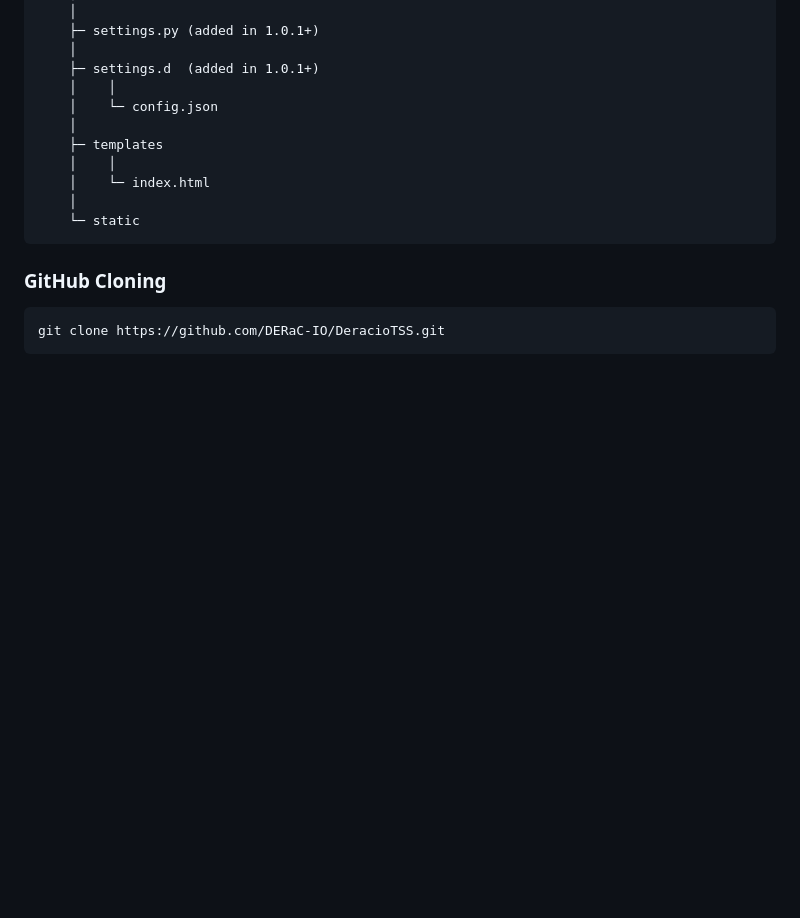
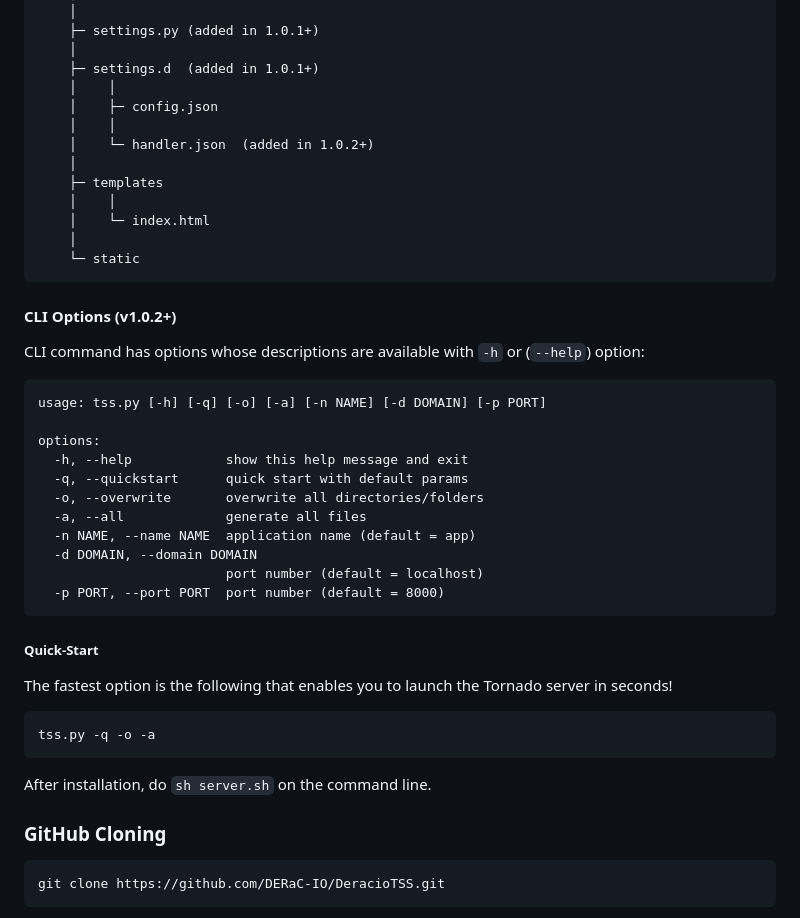
Before and after one commit to DERaC-IO/DeracioTSS, a Markdown page: README.md, the part around the change. Rendered like a GitHub page; blank space fills up the shorter version.

````diff
--- a/README.md
+++ b/README.md
@@ -68,7 +68,9 @@ You will see the startup logo of the program if successfully installed. Please a
     │
     ├─ settings.d  (added in 1.0.1+)
     │    │
-    │    └─ config.json
+    │    ├─ config.json
+    │    │
+    │    └─ handler.json  (added in 1.0.2+)
     │
     ├─ templates
     │    │
@@ -76,6 +78,34 @@ You will see the startup logo of the program if successfully installed. Please a
     │
     └─ static
 ```
+
+#### CLI Options (v1.0.2+)
+
+CLI command has options whose descriptions are available with `-h` or (`--help`) option:
+
+```
+usage: tss.py [-h] [-q] [-o] [-a] [-n NAME] [-d DOMAIN] [-p PORT]
+
+options:
+  -h, --help            show this help message and exit
+  -q, --quickstart      quick start with default params
+  -o, --overwrite       overwrite all directories/folders
+  -a, --all             generate all files
+  -n NAME, --name NAME  application name (default = app)
+  -d DOMAIN, --domain DOMAIN
+                        port number (default = localhost)
+  -p PORT, --port PORT  port number (default = 8000)
+```
+
+##### Quick-Start
+
+The fastest option is the following that enables you to launch the Tornado server in seconds!
+
+```
+tss.py -q -o -a
+```
+
+After installation, do `sh server.sh` on the command line.
 
 ### GitHub Cloning
 
````
